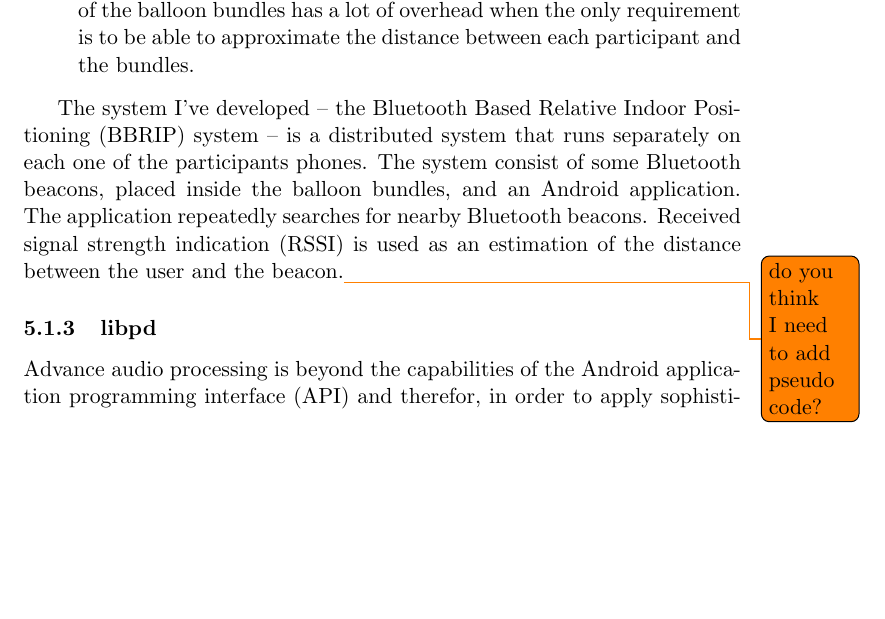
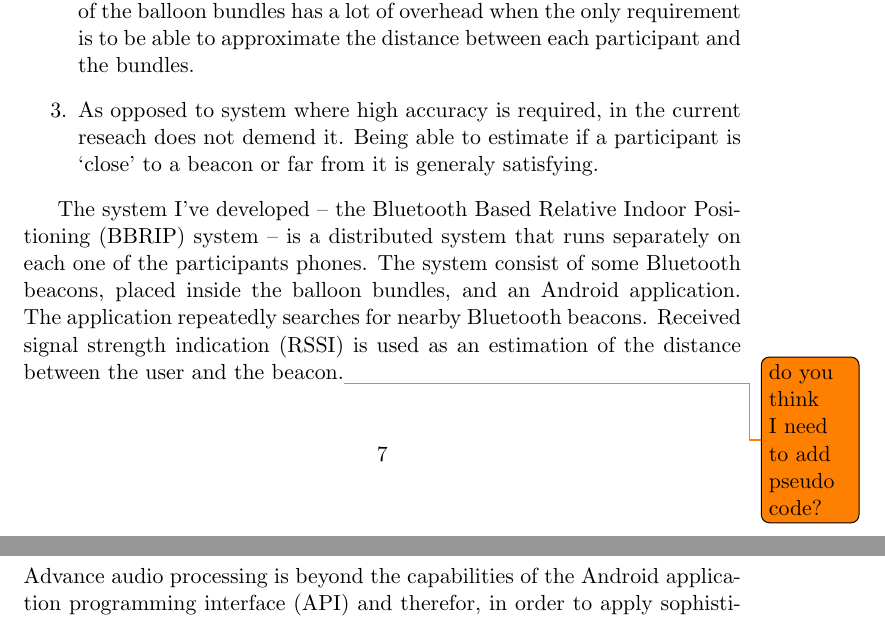
Before and after one commit to Nagasaki45/MA, a LaTeX document (research_proposal.tex, which reads sections/methods.tex): part of page 7 of 15 before the commit and two parts of pages 7 and 8 of 15 after it, the two joined at a grey line, cut so that both start at the same text, the shorter picture padded with empty space. Compiled offline with pdfLaTeX.

Commit message:
Add item to the BBRIP reasoning, in order to remove reasoning from the results

```diff
--- a/sections/methods.tex
+++ b/sections/methods.tex
@@ -39,6 +39,8 @@ This decision have been done due to two reasons:
 	\item The above techniques, as well as most of their alternatives, require infrastructure.
 	As a system influenced by flash mobs I wanted to be able to use it anywhere without the effort involved in infrastructure deployment.
 	\item Tracking the positioning of the participants as well as the positioning of the balloon bundles has a lot of overhead when the only requirement is to be able to approximate the distance between each participant and the bundles.
+	\item As opposed to system where high accuracy is required, in the current reseach does not demend it.
+	Being able to estimate if a participant is `close' to a beacon or far from it is generaly satisfying.
 \end{enumerate}
 
 % the BBRIP system
```
